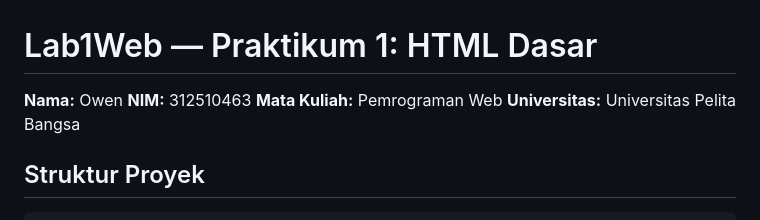
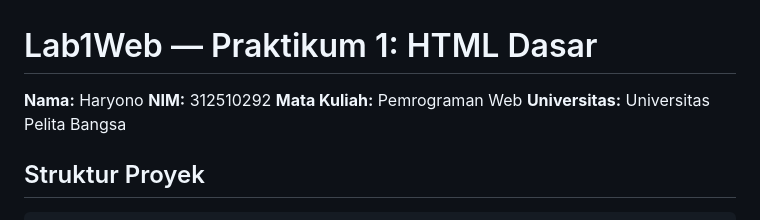
Before and after one commit to haryono16994-collab/lab1web, a Markdown page: Lab1Web (SFILE.MOBI)haryono/Lab1Web/README.md, the part around the change. Rendered like a GitHub page.

```diff
--- a/Lab1Web (SFILE.MOBI)haryono/Lab1Web/README.md
+++ b/Lab1Web (SFILE.MOBI)haryono/Lab1Web/README.md
@@ -1,7 +1,7 @@
 # Lab1Web — Praktikum 1: HTML Dasar
 
-**Nama:** Owen
-**NIM:** 312510463
+**Nama:** Haryono
+**NIM:** 312510292
 **Mata Kuliah:** Pemrograman Web
 **Universitas:** Universitas Pelita Bangsa
 
```
